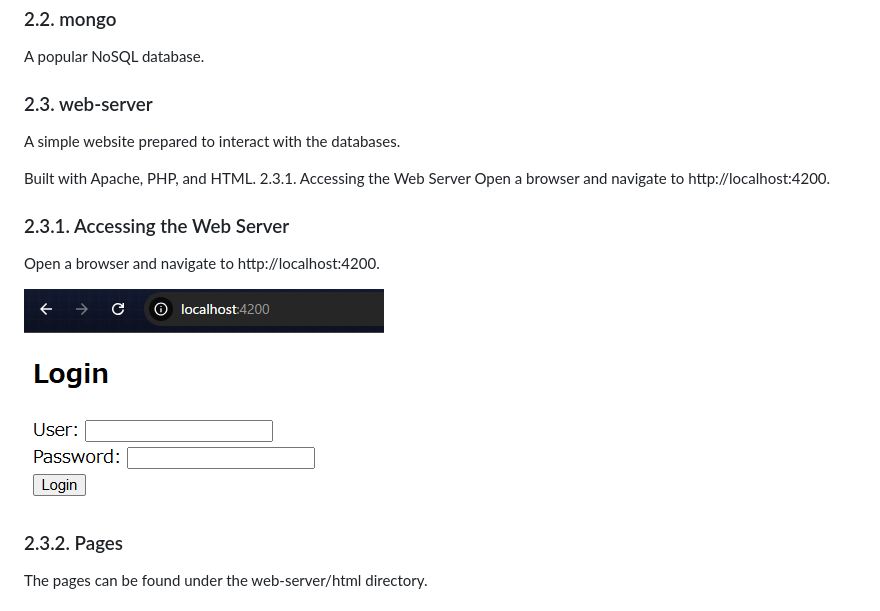
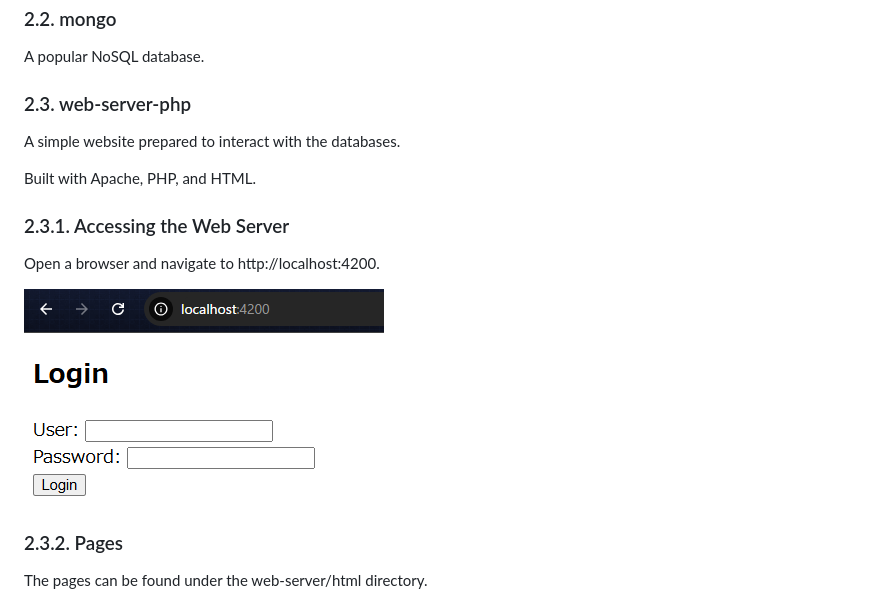
Before and after one commit to RyuichiHashimoto/DBTester, a Markdown page: README.md, the part around one of its changes. Rendered like a GitHub page.

```diff
--- a/README.md
+++ b/README.md
@@ -34,19 +37,15 @@ A widely-used relational database management system (RDBMS).
 ### 2.2. mongo
 A popular NoSQL database.
 
-### 2.3. web-server
+### 2.3. web-server-php
 A simple website prepared to interact with the databases.
 
 Built with Apache, PHP, and HTML.
-2.3.1. Accessing the Web Server
-Open a browser and navigate to http://localhost:4200.
-
-
 
 ### 2.3.1. Accessing the Web Server
 Open a browser and navigate to http://localhost:4200.
 
-![alt text](/assets/web-server-top-page.png)
+![alt text](/assets/web-server-php-top-page.png)
 
 
 ### 2.3.2. Pages
```
Also changed, not shown: other parts of README.md (+19 -3 lines), assets/web-server-flask-top-page.png (added), assets/web-server-php-top-page.png (renamed from assets/web-server-top-page.png), 5 other files.
